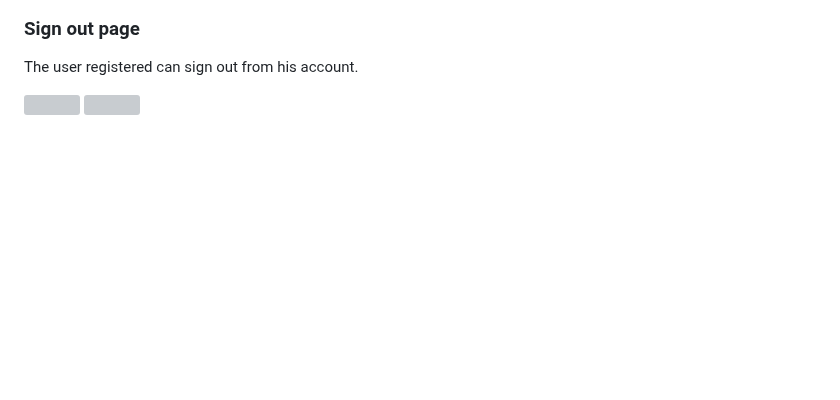
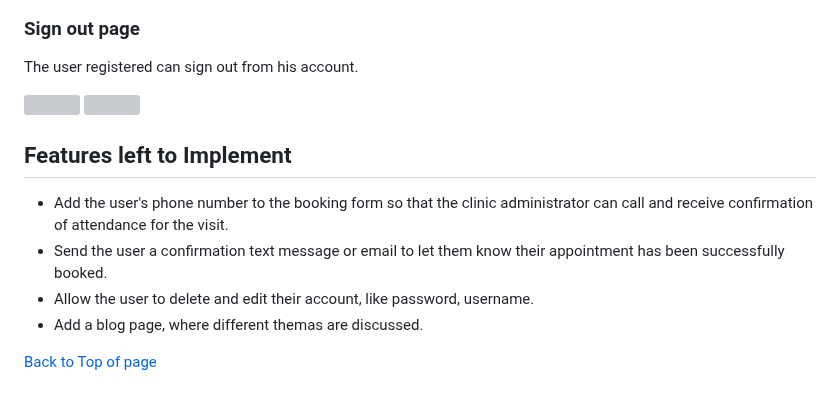
Before and after one commit to alsona1188/PP4-dental-clinic, a Markdown page: README.md, the part around the change. Drawn GitHub-style; blank space fills up the shorter version; grey boxes are pictures that could not be loaded.

Commit message:
doc: Adding future features to implement section on README file

```diff
--- a/README.md
+++ b/README.md
@@ -664,3 +664,13 @@ The user registered can sign out from his account.
 
 ![](documentation/sign_out1.png)
 ![](documentation/sign_out_success.png)
+
+## <div id="f_features">Features left to Implement</div>
+
+- Add the user's phone number to the booking form so that the clinic administrator can call and receive confirmation of attendance for the visit.
+- Send the user a confirmation text message or email to let them know their appointment has been successfully booked.
+- Allow the user to delete and edit their account, like password, username.
+- Add a blog page, where different themas are discussed.
+
+
+<a href="#up">Back to Top of page</a>
```
